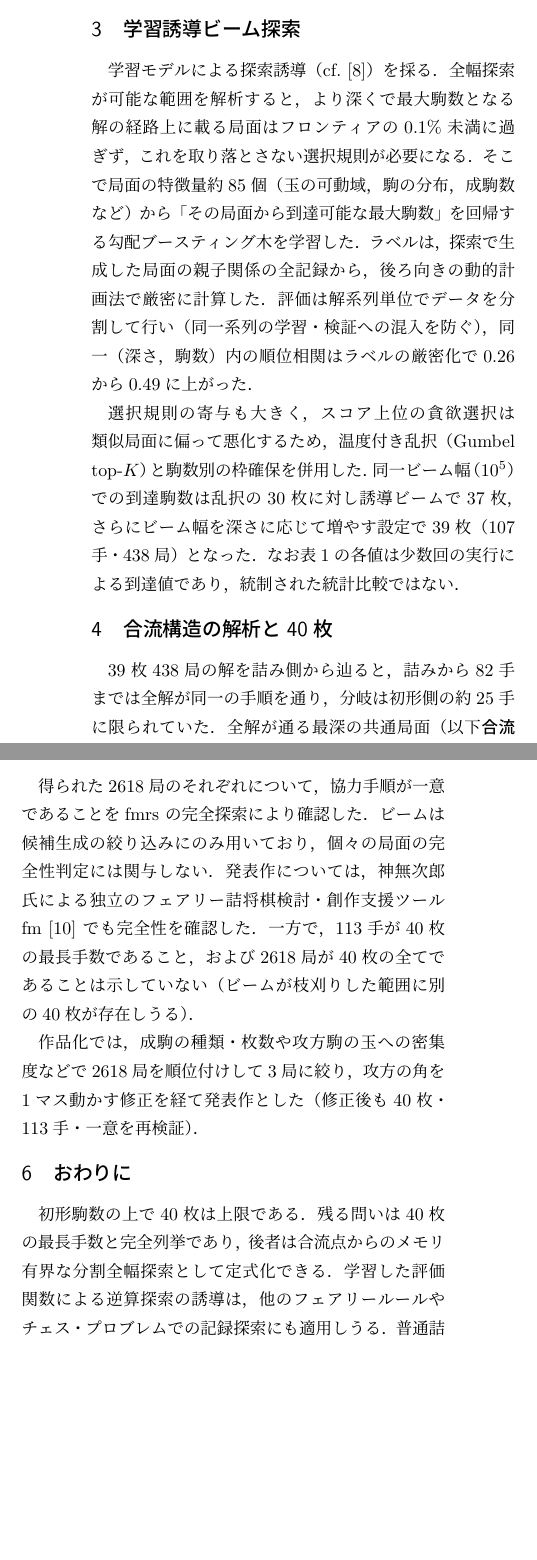
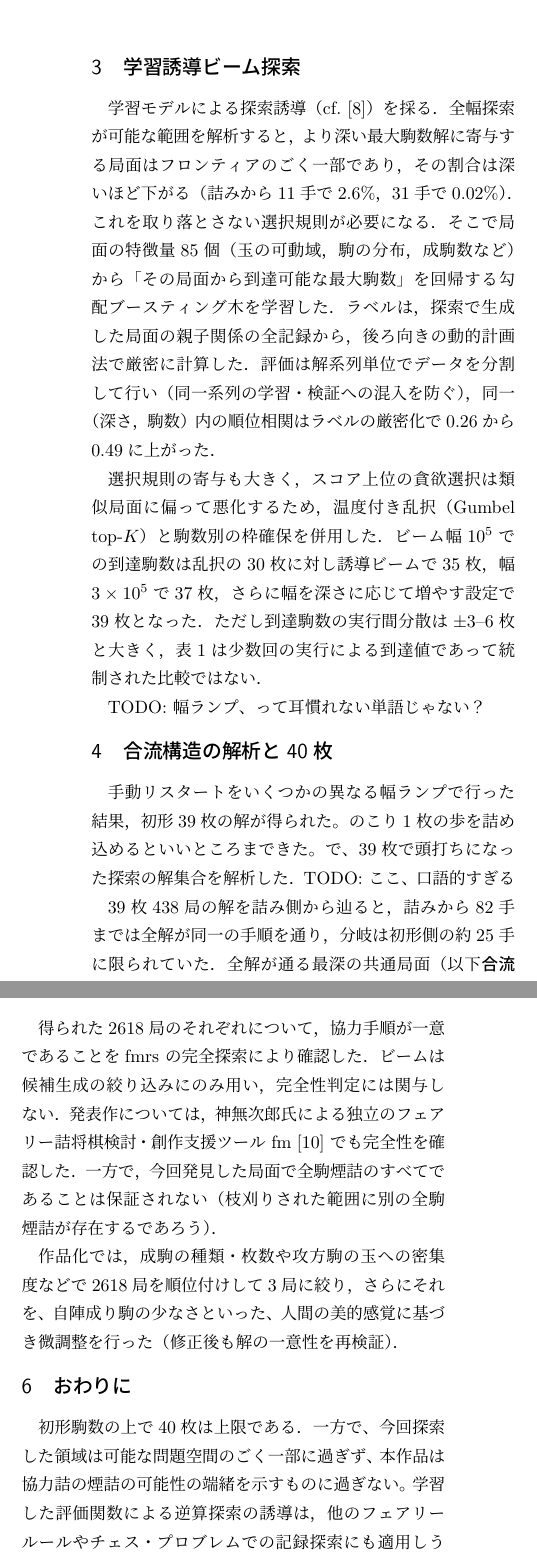
Before and after one commit to ogiekako/fmrs, a LaTeX document (paper/extended-abstract/extended-abstract.tex): two parts of the columns of page 2 of 2 before the commit and two parts of the columns of page 2 of 3 after it, joined at a grey line, cut so that both start at the same text, the shorter picture padded with empty space. Compiled offline with LuaLaTeX.

Commit message:
docs(paper): 副題を差し替え、git 履歴との照合で判明した誤りを訂正
git log と実データで各主張を検証し、以下を修正した。

- 「生存局面はフロンティアの0.1%未満」は誤り。実測(REPORT §2)では
  詰みから11手で2.6%、31手で0.02%と深さで大きく変わる。
- 「同一幅10^5で乱択30枚 vs 誘導37枚」は誤り。同幅での誘導ビームは
  35枚で、37枚は幅3×10^5。到達駒数の実行間分散も±3〜6枚と大きい。
- 表1の全幅探索の行だけ制約クラスが異なる点をキャプションに明記。
- 特徴量は「約85個」ではなくちょうど85個(models/*.json の feature_names)。

なお 2618局すべてを solve し直し、全局面が113手・単一解・詰上がり3枚、
かつ盤上40枚が将棋一組と一致することを確認済み。
未対応の TODO が本文に残っている。

```diff
--- a/paper/extended-abstract/extended-abstract.tex
+++ b/paper/extended-abstract/extended-abstract.tex
@@ -47 +43,0 @@ Learning-Guided Beam Search and Confluence Analysis}\\[3mm]
-2618局で全てであることは示していない．
@@ -108,9 +104,10 @@ fmrs は既知作品による回帰テストを備える
 \section{学習誘導ビーム探索}
 
 学習モデルによる探索誘導（cf.~\cite{alphago}）を採る．
-全幅探索が可能な範囲を解析すると，より深くで最大駒数となる解の経路上に
-載る局面はフロンティアの0.1\%未満に過ぎず，これを取り落とさない選択規則が
-必要になる．そこで局面の特徴量約85個（玉の可動域，駒の分布，成駒数など）から
+全幅探索が可能な範囲を解析すると，より深い最大駒数解に寄与する局面は
+フロンティアのごく一部であり，その割合は深いほど下がる
+（詰みから11手で2.6\%，31手で0.02\%）．これを取り落とさない選択規則が
+必要になる．そこで局面の特徴量85個（玉の可動域，駒の分布，成駒数など）から
 「その局面から到達可能な最大駒数」を回帰する勾配ブースティング木を学習した．
 ラベルは，探索で生成した局面の親子関係の全記録から，後ろ向きの動的計画法で
 厳密に計算した．評価は解系列単位でデータを分割して行い（同一系列の学習・検証への混入を防ぐ），
@@ -118,10 +115,10 @@ fmrs は既知作品による回帰テストを備える
 
 選択規則の寄与も大きく，スコア上位の貪欲選択は類似局面に偏って悪化するため，
 温度付き乱択（Gumbel top-$K$）と駒数別の枠確保を併用した．
-同一ビーム幅（$10^5$）での到達駒数は乱択の30枚に対し誘導ビームで37枚，
-さらにビーム幅を深さに応じて増やす設定で39枚（107手・438局）となった．
-なお表\ref{tab:results}の各値は少数回の実行による到達値であり，
-統制された統計比較ではない．
+ビーム幅$10^5$での到達駒数は乱択の30枚に対し誘導ビームで35枚，
+幅$3\times10^5$で37枚，さらに幅を深さに応じて増やす設定で39枚となった．
+ただし到達駒数の実行間分散は$\pm$3--6枚と大きく，
+表\ref{tab:results}は少数回の実行による到達値であって統制された比較ではない．
 
 \begin{table}[t]
 \centering
@@ -141,7 +138,12 @@ fmrs は既知作品による回帰テストを備える
 \end{tabular}
 \end{table}
 
+TODO: 幅ランプ、って耳慣れない単語じゃない？
+
 \section{合流構造の解析と40枚}
+
+手動リスタートをいくつかの異なる幅ランプで行った結果，初形39枚の解が得られた。のこり1枚の歩を詰め込めるといいところまできた。
+で、39枚で頭打ちになった探索の解集合を解析した．TODO: ここ、口語的すぎる
 
 39枚438局の解を詰み側から辿ると，詰みから82手までは全解が同一の手順を通り，
 分岐は初形側の約25手に限られていた．全解が通る最深の共通局面（以下\textbf{合流点}）
@@ -158,25 +161,25 @@ fmrs は既知作品による回帰テストを備える
 \section{検証と作品化}
 
 得られた2618局のそれぞれについて，協力手順が一意であることを
-fmrs の完全探索により確認した．ビームは候補生成の絞り込みにのみ用いており，
-個々の局面の完全性判定には関与しない．発表作については，
+fmrs の完全探索により確認した．ビームは候補生成の絞り込みにのみ用い，
+完全性判定には関与しない．発表作については，
 神無次郎氏による独立のフェアリー詰将棋検討・創作支援ツール fm~\cite{fm}
-でも完全性を確認した．一方で，113手が40枚の最長手数であること，
-および2618局が40枚の全てであることは示していない
-（ビームが枝刈りした範囲に別の40枚が存在しうる）．
+でも完全性を確認した．一方で，今回発見した局面で全駒煙詰のすべてであることは保証されない
+（枝刈りされた範囲に別の全駒煙詰が存在するであろう）．
 
 作品化では，成駒の種類・枚数や攻方駒の玉への密集度などで2618局を
-順位付けして3局に絞り，攻方の角を1マス動かす修正を経て発表作とした
-（修正後も40枚・113手・一意を再検証）．
+順位付けして3局に絞り，さらにそれを、自陣成り駒の少なさといった、人間の美的感覚に基づき微調整を行った
+（修正後も解の一意性を再検証）．
 
 \section{おわりに}
 
-初形駒数の上で40枚は上限である．残る問いは40枚の最長手数と完全列挙であり，
-後者は合流点からのメモリ有界な分割全幅探索として定式化できる．
+初形駒数の上で40枚は上限である．一方で、今回探索した領域は可能な問題空間のごく一部に過ぎず、本作品は協力詰の煙詰の可能性の端緒を示すものに過ぎない。
 学習した評価関数による逆算探索の誘導は，他のフェアリールールや
 チェス・プロブレムでの記録探索にも適用しうる．普通詰将棋では煙詰の自動生成が
 報告されており\cite{hirose2026}，本報告はルールの異なる協力詰側から
 これを補完する事例である．
+
+TODO: 謝辞として、神無七郎氏：詰将棋パラダイスにおける特別出題の担当者。また、私が進捗報告を送るたびに励ましをいただいた。
 
 \begin{thebibliography}{9}
 \small
```
Also changed, not shown: paper/extended-abstract/extended-abstract.pdf, paper/extended-abstract/extended-abstract.tex (38 more changed lines).
